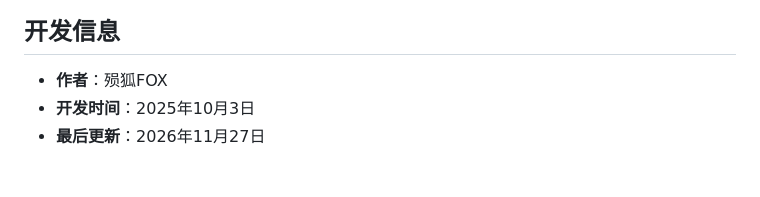
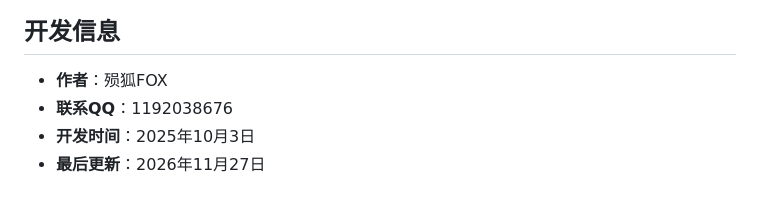
Before and after one commit to Yangzero0/aichat, a Markdown page: README.md, the part around the change. GitHub-like rendering.

```diff
--- a/README.md
+++ b/README.md
@@ -242,6 +242,7 @@ AI角色扮演平台是一个基于PHP开发的Web应用程序，允许用户与
 ## 开发信息
 
 - **作者**：殒狐FOX
+- **联系QQ**：1192038676
 - **开发时间**：2025年10月3日
 - **最后更新**：2026年11月27日
 
```
